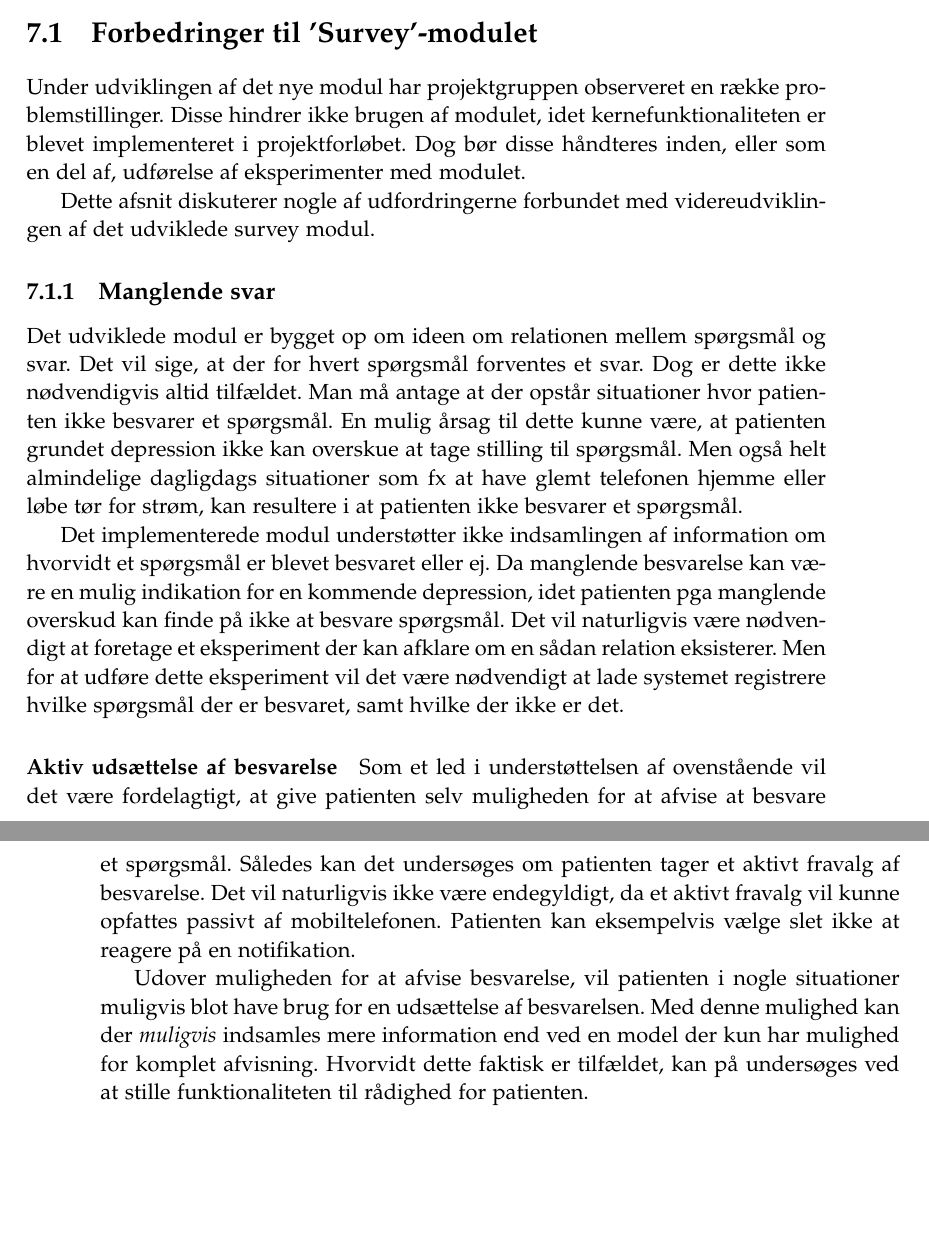
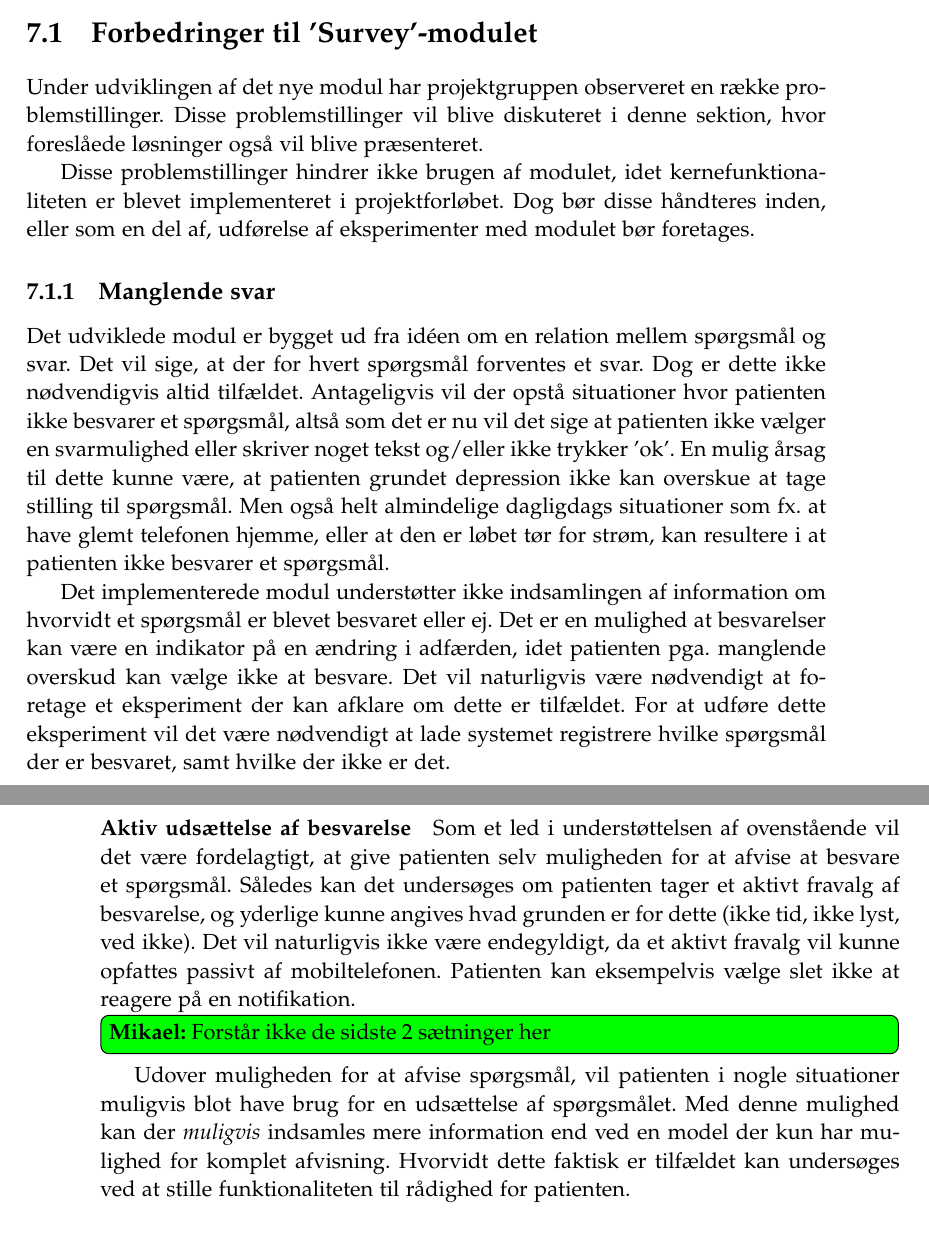
Before and after one commit to SW807/Report, a LaTeX thesis (main.tex, which reads content/refleksioner.tex): two parts of pages 47 and 48 of 51, joined at a grey line, cut so that both start at the same text, the shorter picture padded with empty space. Compiled offline with pdfLaTeX.

Commit message:
Rettelser til refleksion ang. forbedringer til modul, samt kommentar

```diff
--- a/content/refleksioner.tex
+++ b/content/refleksioner.tex
@@ -2,35 +2,36 @@
 
 \section{Forbedringer til 'Survey'-modulet}
 Under udviklingen af det nye modul har projektgruppen observeret en række problemstillinger.
-Disse hindrer ikke brugen af modulet, idet kernefunktionaliteten er blevet implementeret i projektforløbet.
-Dog bør disse håndteres inden, eller som en del af, udførelse af eksperimenter med modulet.
+Disse problemstillinger vil blive diskuteret i denne sektion, hvor foreslåede løsninger også vil blive præsenteret.
 
-Dette afsnit diskuterer nogle af udfordringerne forbundet med videreudviklingen af det udviklede survey modul.
+Disse problemstillinger hindrer ikke brugen af modulet, idet kernefunktionaliteten er blevet implementeret i projektforløbet.
+Dog bør disse håndteres inden, eller som en del af, udførelse af eksperimenter med modulet bør foretages.
 
 %Holde styr på om man svarer på spørgsmål
 \subsection{Manglende svar}
-Det udviklede modul er bygget op om ideen om relationen mellem spørgsmål og svar.
+Det udviklede modul er bygget ud fra idéen om en relation mellem spørgsmål og svar.
 Det vil sige, at der for hvert spørgsmål forventes et svar.
 Dog er dette ikke nødvendigvis altid tilfældet.
-Man må antage at der opstår situationer hvor patienten ikke besvarer et spørgsmål.
+Antageligvis vil der opstå situationer hvor patienten ikke besvarer et spørgsmål, altså som det er nu vil det sige at patienten ikke vælger en svarmulighed eller skriver noget tekst og/eller ikke trykker 'ok'.
 En mulig årsag til dette kunne være, at patienten grundet depression ikke kan overskue at tage stilling til spørgsmål.
-Men også helt almindelige dagligdags situationer som fx at have glemt telefonen hjemme eller løbe tør for strøm, kan resultere i at patienten ikke besvarer et spørgsmål.
+Men også helt almindelige dagligdags situationer som fx. at have glemt telefonen hjemme, eller at den er løbet tør for strøm, kan resultere i at patienten ikke besvarer et spørgsmål.
 
 Det implementerede modul understøtter ikke indsamlingen af information om hvorvidt et spørgsmål er blevet besvaret eller ej.
-Da manglende besvarelse kan være en mulig indikation for en kommende depression, idet patienten pga manglende overskud kan finde på ikke at besvare spørgsmål.
-Det vil naturligvis være nødvendigt at foretage et eksperiment der kan afklare om en sådan relation eksisterer.
-Men for at udføre dette eksperiment vil det være nødvendigt at lade systemet registrere hvilke spørgsmål der er besvaret, samt hvilke der ikke er det.
+Det er en mulighed at besvarelser kan være en indikator på en ændring i adfærden, idet patienten pga. manglende overskud kan vælge ikke at besvare.
+Det vil naturligvis være nødvendigt at foretage et eksperiment der kan afklare om dette er tilfældet.
+For at udføre dette eksperiment vil det være nødvendigt at lade systemet registrere hvilke spørgsmål der er besvaret, samt hvilke der ikke er det.
 
 \paragraph{Aktiv udsættelse af besvarelse}
 Som et led i understøttelsen af ovenstående vil det være fordelagtigt, at give patienten selv muligheden for at afvise at besvare et spørgsmål.
-Således kan det undersøges om patienten tager et aktivt fravalg af besvarelse.
+Således kan det undersøges om patienten tager et aktivt fravalg af besvarelse, og yderlige kunne angives hvad grunden er for dette (ikke tid, ikke lyst, ved ikke).
 Det vil naturligvis ikke være endegyldigt, da et aktivt fravalg vil kunne opfattes passivt af mobiltelefonen.
 Patienten kan eksempelvis vælge slet ikke at reagere på en notifikation.
+\mikael{Forstår ikke de sidste 2 sætninger her}
 
 %Tilføj "Postpone"-knap så det er muligt at svare senere på spørgsmål
-Udover muligheden for at afvise besvarelse, vil patienten i nogle situationer muligvis blot have brug for en udsættelse af besvarelsen.
+Udover muligheden for at afvise spørgsmål, vil patienten i nogle situationer muligvis blot have brug for en udsættelse af spørgsmålet.
 Med denne mulighed kan der \textit{muligvis} indsamles mere information end ved en model der kun har mulighed for komplet afvisning.
-Hvorvidt dette faktisk er tilfældet, kan på undersøges ved at stille funktionaliteten til rådighed for patienten.
+Hvorvidt dette faktisk er tilfældet kan undersøges ved at stille funktionaliteten til rådighed for patienten.
 
 %Mere dynamisk styring af hvad tidspunkt spoergsmaal bliver vist paa
 \subsection{Tidspunkt for spørgsmål}
```
